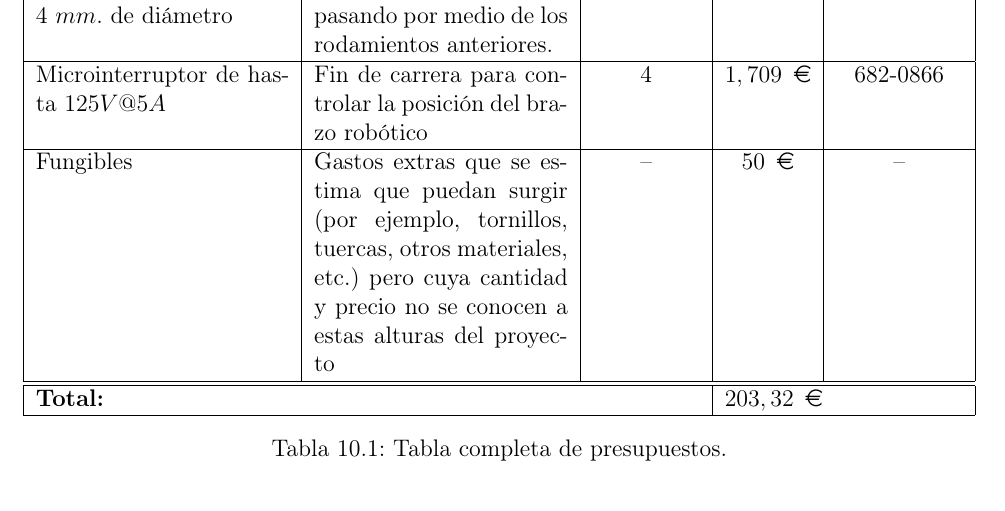
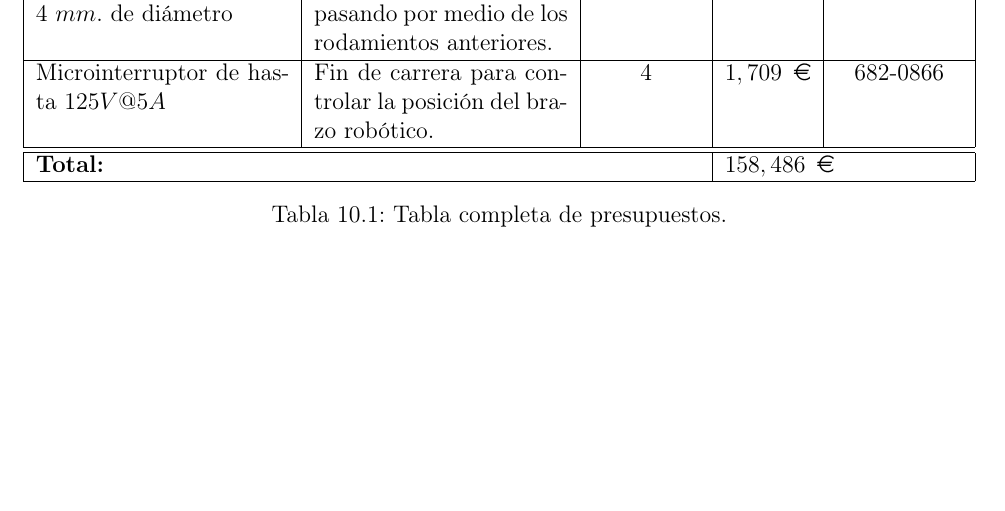
Before and after one commit to pArm-TFG/Memoria, a LaTeX thesis (main.tex, which reads planificacion_costes_tiempo/coste_inicial_coste_final.tex): part of page 70 of 114 before the commit and part of page 70 of 113 after it, cut so that both start at the same text, the shorter picture padded with empty space. Compiled offline with pdfLaTeX.

Commit message:
Updated  total budget

```diff
--- a/planificacion_costes_tiempo/coste_inicial_coste_final.tex
+++ b/planificacion_costes_tiempo/coste_inicial_coste_final.tex
@@ -10,11 +10,9 @@
         \hline
         Pasador cilíndrico de $20~mm.$ de largo y $4~mm.$ de diámetro & El pasador que permitirá unir dos ejes separados, pasando por medio de los rodamientos anteriores. & 1 bolsa & $7,05$ \EUR{} & 270-439 \\
         \hline
-        Microinterruptor de hasta $125V@5A$ & Fin de carrera para controlar la posición del brazo robótico & 4 & $1,709$ \EUR{} & 682-0866 \\
-        \hline
-        Fungibles & Gastos extras que se estima que puedan surgir (por ejemplo, tornillos, tuercas, otros materiales, etc.) pero cuya cantidad y precio no se conocen a estas alturas del proyecto & -- & $50$ \EUR{} & -- \\
+        Microinterruptor de hasta $125V@5A$ & Fin de carrera para controlar la posición del brazo robótico. & 4 & $1,709$ \EUR{} & 682-0866 \\
         \hline\hline
-        \multicolumn{3}{| l |}{\textbf{Total:}} & \multicolumn{2}{ l |}{$203,32$ \EUR{}} \\
+        \multicolumn{3}{| l |}{\textbf{Total:}} & \multicolumn{2}{ l |}{$158,486$ \EUR{}} \\
         \hline
     \end{tabularx}
     \caption{Tabla completa de presupuestos.}
```
